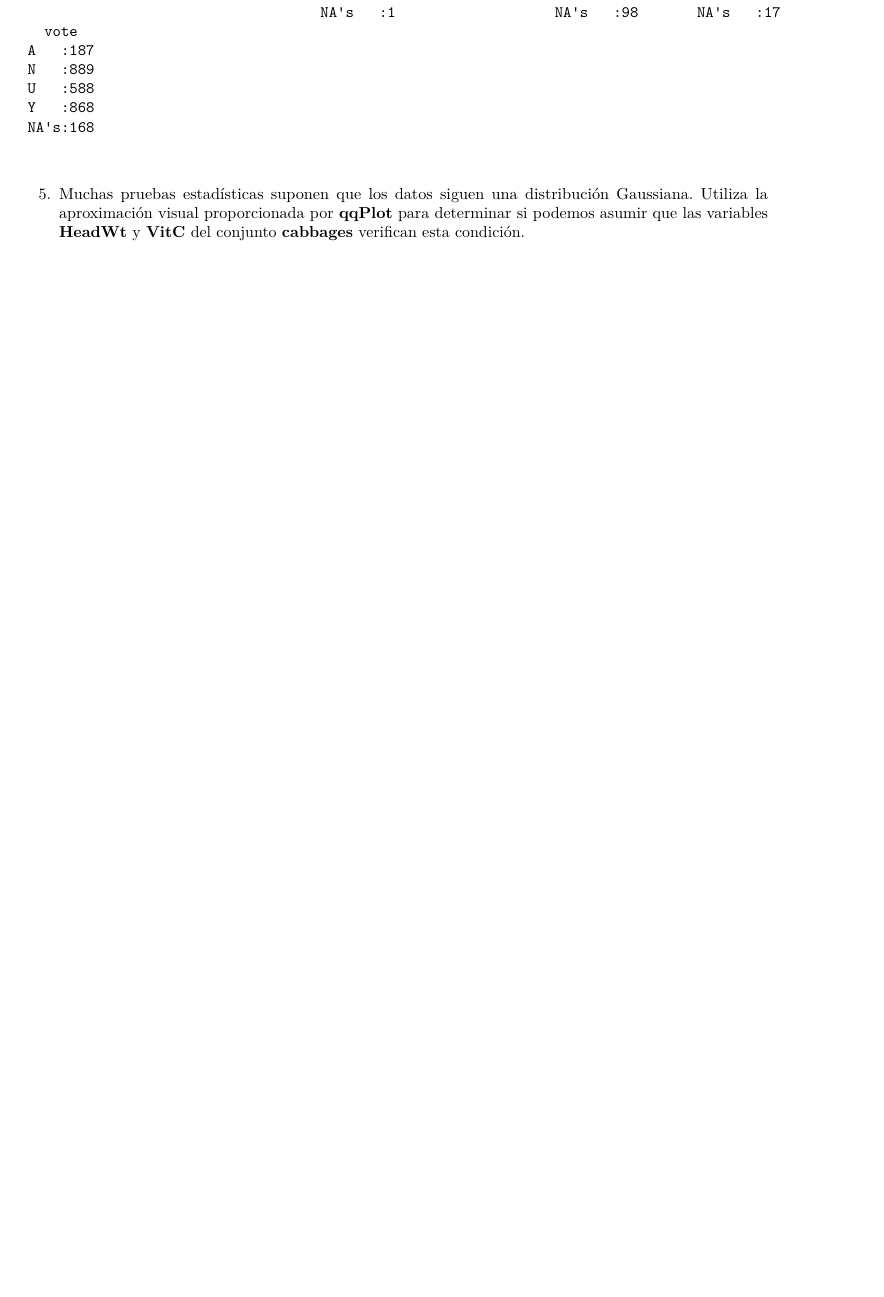
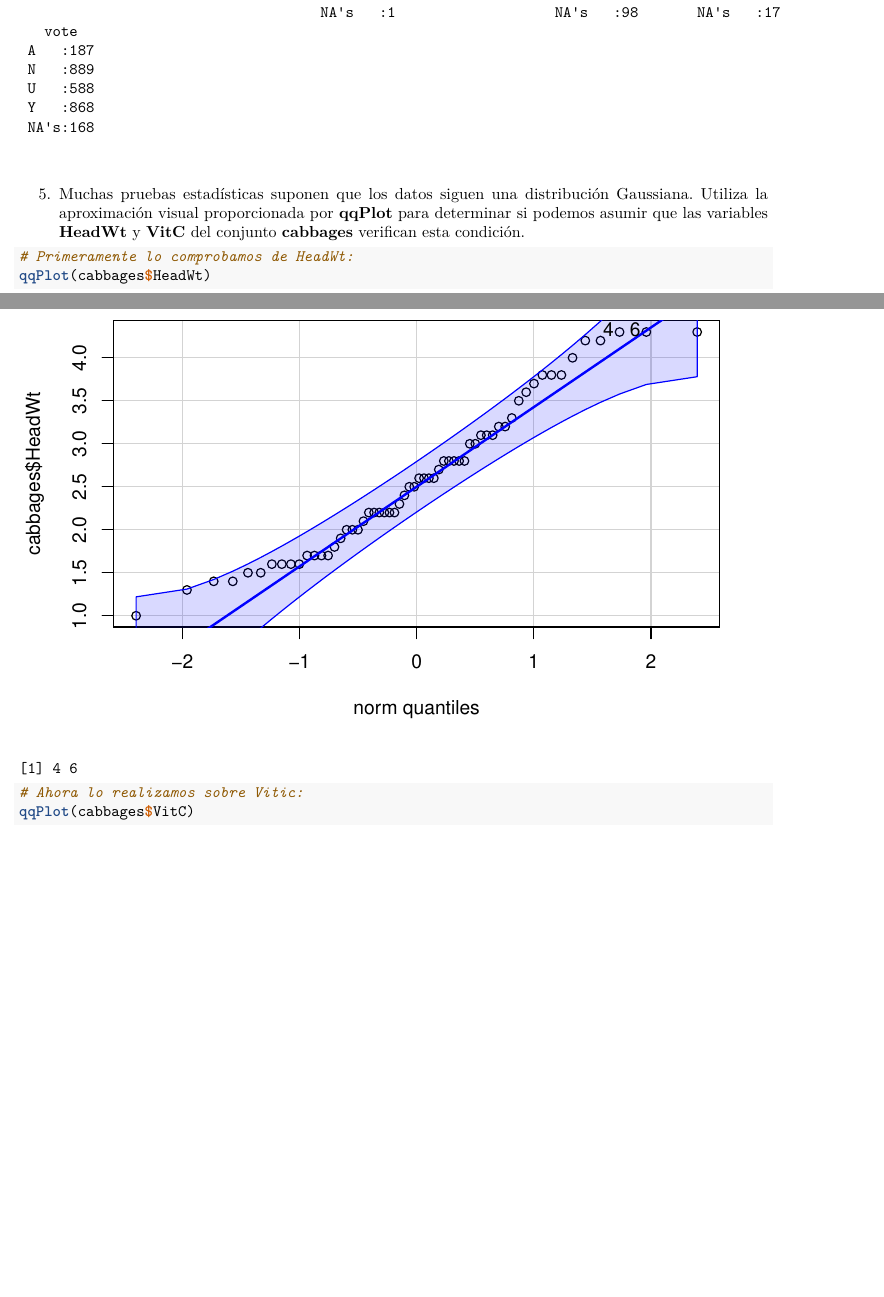
Before and after one commit to lucas-convi/SolucionesTema-1, an R Markdown document (BoletinTema1ALUMNO.Rmd): part of page 64 of 65 before the commit and two parts of pages 64 and 65 of 67 after it, the two joined at a grey line, cut so that both start at the same text, the shorter picture padded with empty space. Rendered offline with R 4.5, knitr and Pandoc, then LaTeX, with nearby package versions.

Commit message:
Ejercicio 5

````diff
--- a/BoletinTema1ALUMNO.Rmd
+++ b/BoletinTema1ALUMNO.Rmd
@@ -253,9 +253,11 @@ summary(Chile)
 5.  Muchas pruebas estadísticas suponen que los datos siguen una distribución Gaussiana. Utiliza la aproximación visual proporcionada por **qqPlot** para determinar si podemos asumir que las variables **HeadWt** y **VitC** del conjunto **cabbages** verifican esta condición.
 
 ```{r}
+# Primeramente lo comprobamos de HeadWt:
+qqPlot(cabbages$HeadWt)
 
-
-
+# Ahora lo realizamos sobre Vitic:
+qqPlot(cabbages$VitC)
 
 
 ```
````
